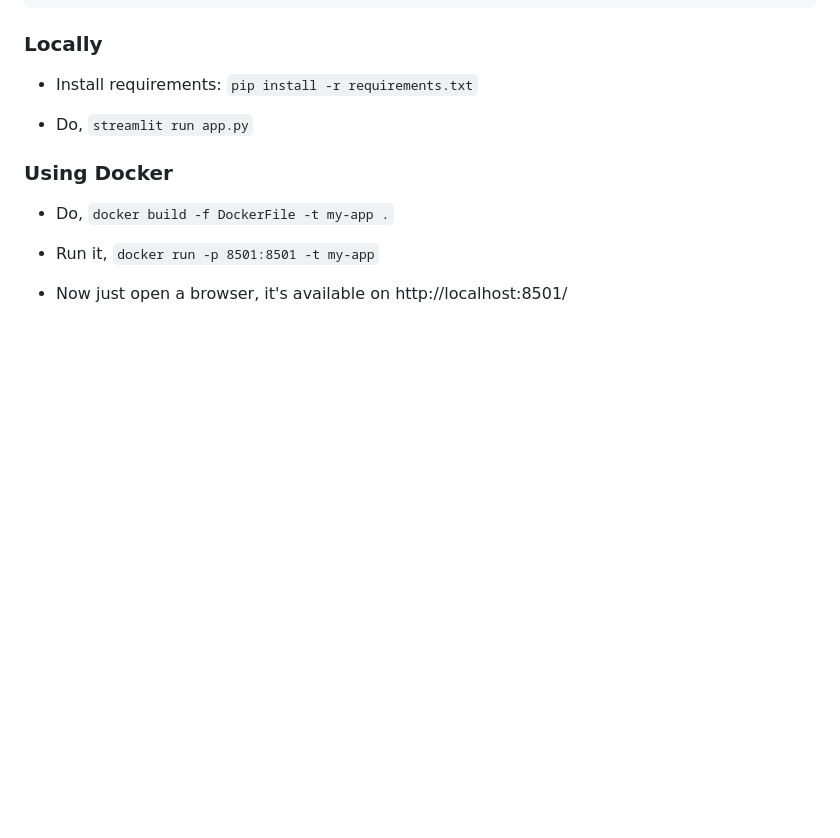
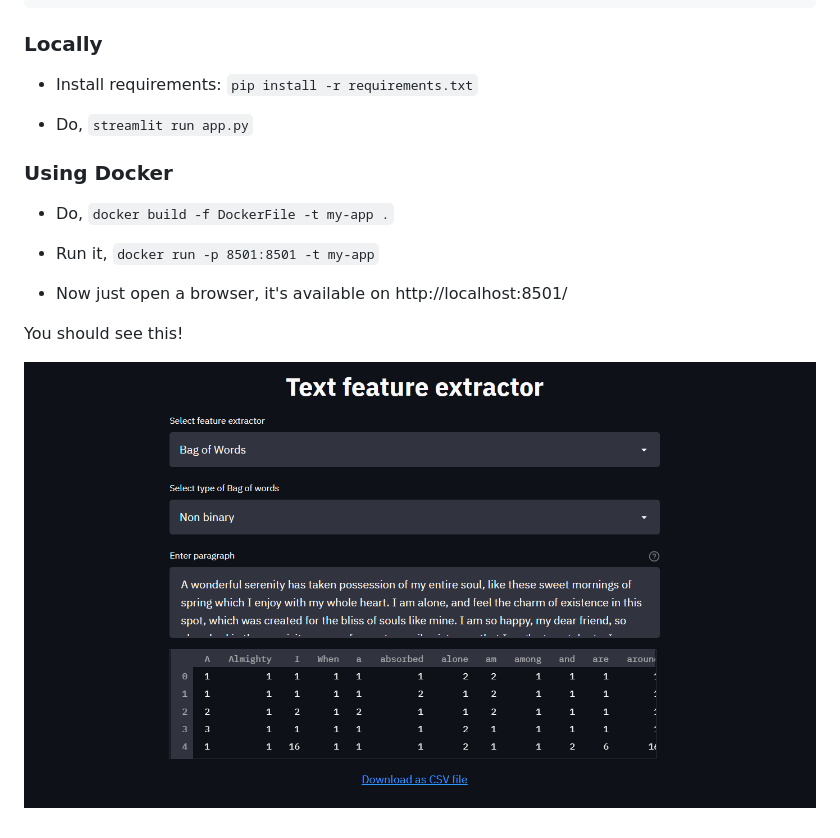
Before and after one commit to Abhiswain97/ML-from-scratch, a Markdown page: README.md, the part around the change. Rendered like a GitHub page; pictures changed too: txt_ext.gif (added); blank space fills up the shorter version.

Commit message:
upload gif

```diff
--- a/README.md
+++ b/README.md
@@ -34,3 +34,9 @@ cd ML-from-scratch
 - Run it, `docker run -p 8501:8501 -t my-app`
 
 - Now just open a browser, it's available on http://localhost:8501/
+
+You should see this!
+
+<p align="center">
+  <img src="txt_ext.gif">
+</p>
```
